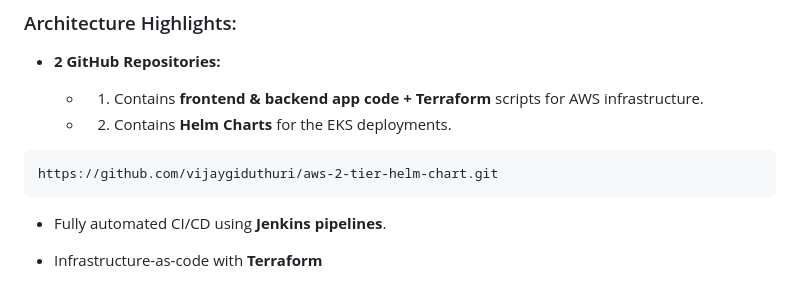
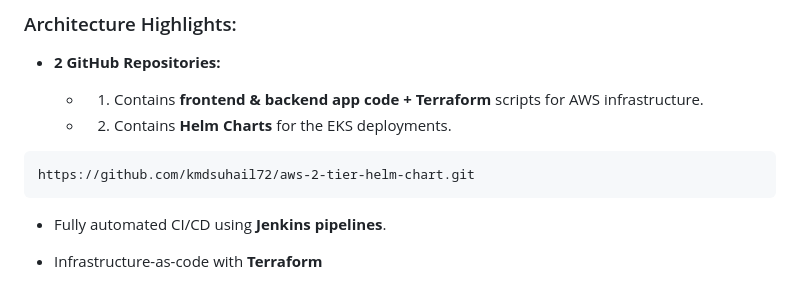
Before and after one commit to kmdsuhail72/aws-2-tier-project, a Markdown page: README.md, the part around the change. GitHub-like rendering.

Commit message:
Change GitHub repository link to new URL
Updated the GitHub repository link in the README.

````diff
--- a/README.md
+++ b/README.md
@@ -24,7 +24,7 @@ we've build a **Two-Tier web application** where:
     - 2. Contains **Helm Charts** for the EKS deployments.
 
 ```
-https://github.com/vijaygiduthuri/aws-2-tier-helm-chart.git
+https://github.com/kmdsuhail72/aws-2-tier-helm-chart.git
 ```
 
 
````
